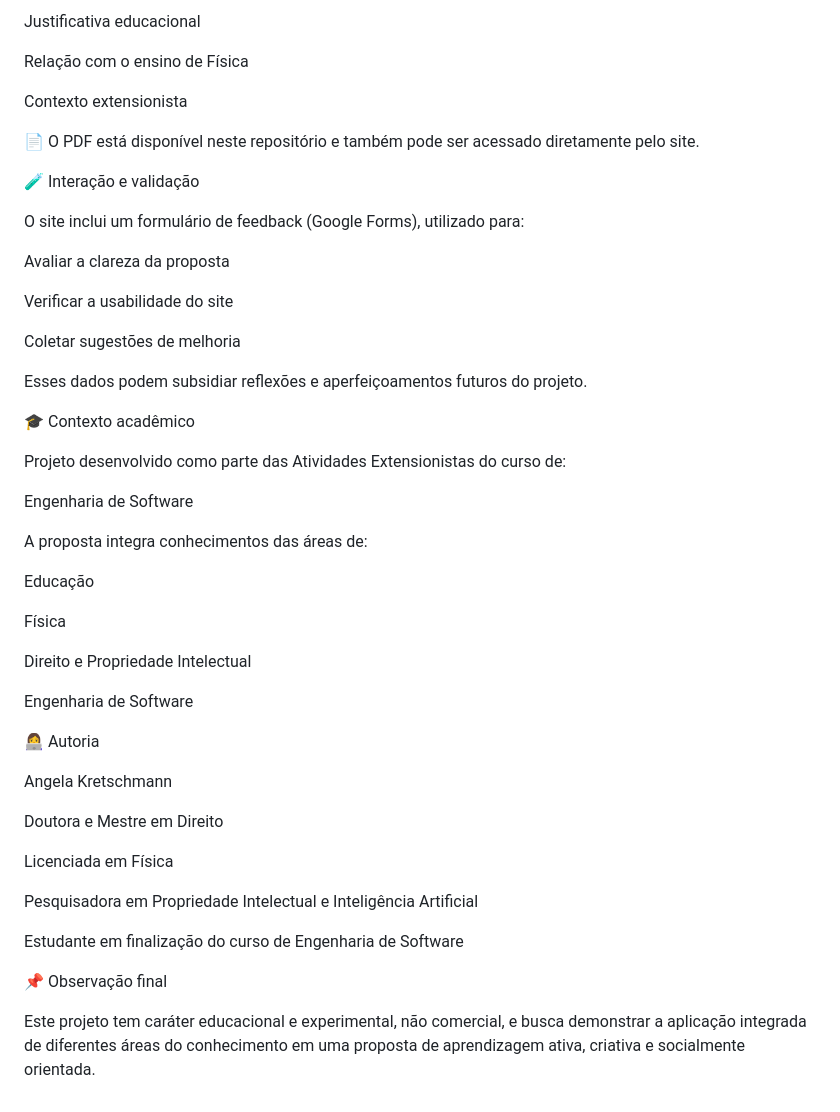
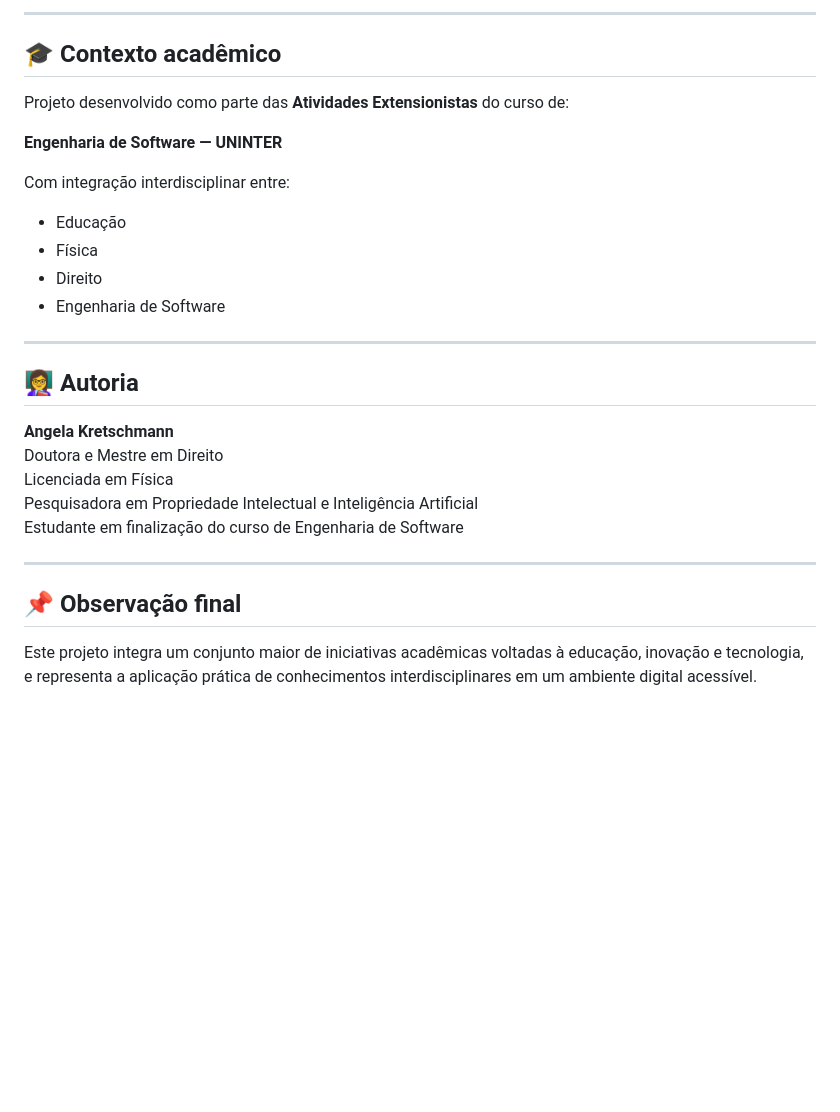
Before and after one commit to angelakretschmann/inventos-escola, a Markdown page: Readme.md, the part around one of its changes. GitHub-like rendering; blank space fills up the shorter version.

```diff
--- a/Readme.md
+++ b/Readme.md
@@ -61,52 +80,30 @@ O projeto conta com um documento em PDF que apresenta a fundamentação pedagóg
 
-Justificativa educacional
+---
 
-Relação com o ensino de Física
+## 🎓 Contexto acadêmico
 
-Contexto extensionista
+Projeto desenvolvido como parte das **Atividades Extensionistas** do curso de:
 
-📄 O PDF está disponível neste repositório e também pode ser acessado diretamente pelo site.
+**Engenharia de Software — UNINTER**
 
-🧪 Interação e validação
+Com integração interdisciplinar entre:
+- Educação
+- Física
+- Direito
+- Engenharia de Software
 
-O site inclui um formulário de feedback (Google Forms), utilizado para:
+---
 
-Avaliar a clareza da proposta
+## 👩‍🏫 Autoria
 
-Verificar a usabilidade do site
-
-Coletar sugestões de melhoria
-
-Esses dados podem subsidiar reflexões e aperfeiçoamentos futuros do projeto.
-
-🎓 Contexto acadêmico
-
-Projeto desenvolvido como parte das Atividades Extensionistas do curso de:
-
-Engenharia de Software
-
-A proposta integra conhecimentos das áreas de:
-
-Educação
-
-Física
-
-Direito e Propriedade Intelectual
-
-Engenharia de Software
-
-👩‍💻 Autoria
-
-Angela Kretschmann
-
+**Angela Kretschmann**
 Doutora e Mestre em Direito
-
 Licenciada em Física
-
 Pesquisadora em Propriedade Intelectual e Inteligência Artificial
-
 Estudante em finalização do curso de Engenharia de Software
 
-📌 Observação final
+---
 
-Este projeto tem caráter educacional e experimental, não comercial, e busca demonstrar a aplicação integrada de diferentes áreas do conhecimento em uma proposta de aprendizagem ativa, criativa e socialmente orientada.
+## 📌 Observação final
+
+Este projeto integra um conjunto maior de iniciativas acadêmicas voltadas à educação, inovação e tecnologia, e representa a aplicação prática de conhecimentos interdisciplinares em um ambiente digital acessível.
```
Also changed, not shown: other parts of Readme.md (+49 -30 lines).
